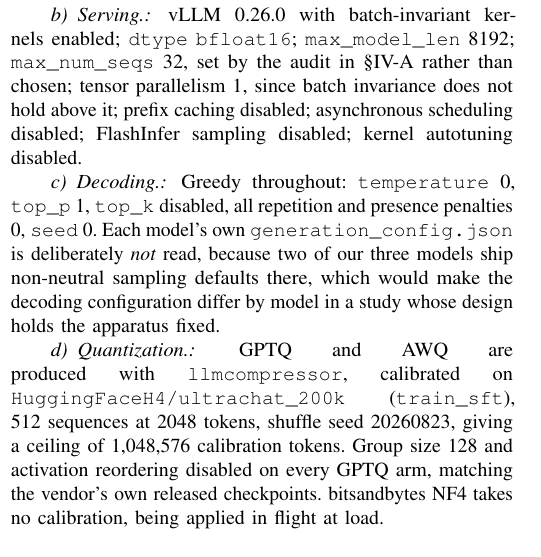
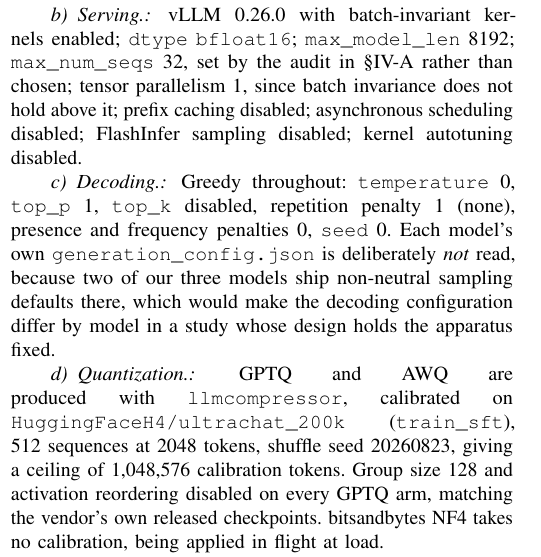
Before and after one commit to johnyj02/llm-quantization-bench, a LaTeX paper (ieee/main.tex): part of one column of page 12 of 14, cut so that both start at the same text. Compiled offline with pdfLaTeX.

Commit message:
Long versions: repetition penalty is 1 (none), not 0; name frequency penalty too
Matches the pinned SamplingParams in src/quantartifact/generate.py
(repetition_penalty=1.0, presence_penalty=0.0, frequency_penalty=0.0).

```diff
--- a/ieee/main.tex
+++ b/ieee/main.tex
@@ -1376,7 +1376,8 @@ caching disabled; asynchronous scheduling disabled; FlashInfer sampling disabled
 kernel autotuning disabled.
 
 \paragraph{Decoding.} Greedy throughout: \texttt{temperature} 0, \texttt{top\_p} 1,
-\texttt{top\_k} disabled, all repetition and presence penalties 0, \texttt{seed} 0. Each
+\texttt{top\_k} disabled, repetition penalty 1 (none), presence and frequency penalties 0,
+\texttt{seed} 0. Each
 model's own \texttt{generation\_config.json} is deliberately \emph{not} read, because two
 of our three models ship non-neutral sampling defaults there, which would make the
 decoding configuration differ by model in a study whose design holds the apparatus fixed.
```
Also changed, not shown: paper/main.tex (+2 -1 lines), ieee/main.pdf, paper/main.pdf.
